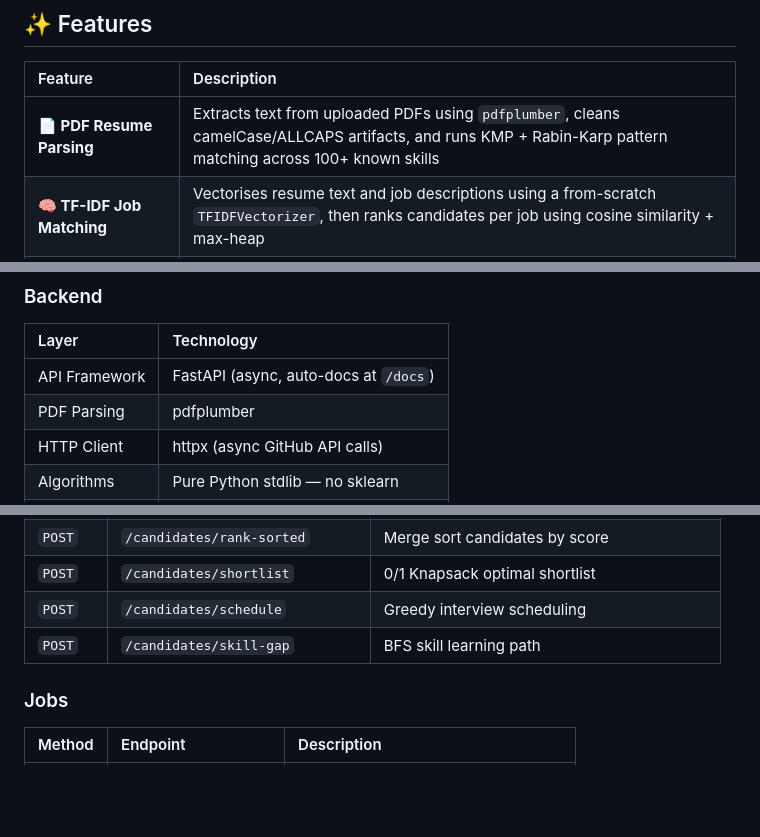
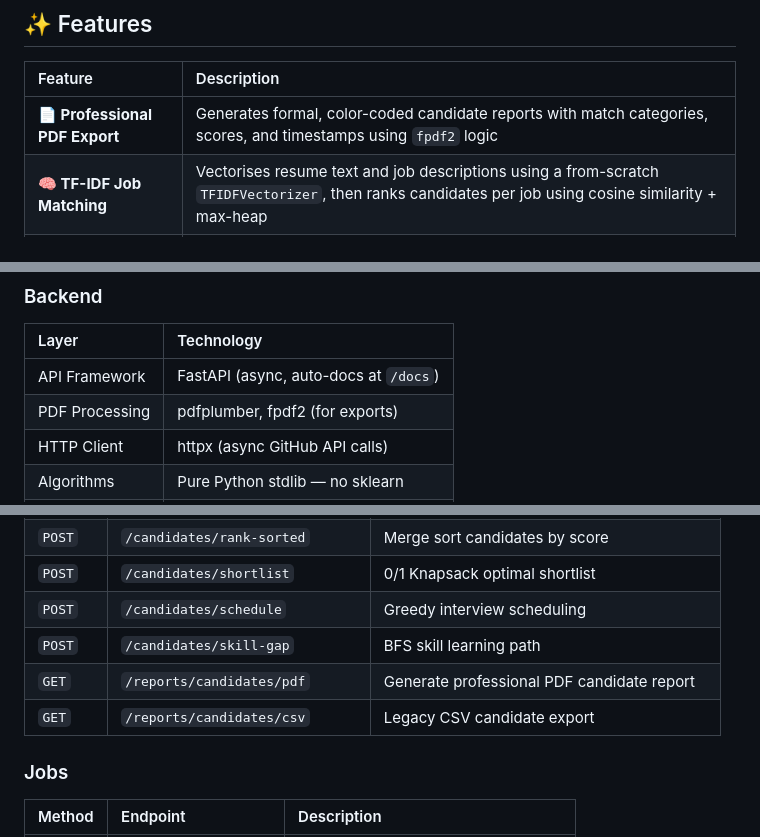
Before and after one commit to Aahan0605/HireiQ, a Markdown page: README.md, 3 parts joined by grey strips. Rendered like a GitHub page; blank space fills up the shorter version.

Commit message:
docs: update README with professional PDF export and API info

```diff
--- a/README.md
+++ b/README.md
@@ -37,7 +37,7 @@
 
 | Feature | Description |
 | :--- | :--- |
-| **📄 PDF Resume Parsing** | Extracts text from uploaded PDFs using `pdfplumber`, cleans camelCase/ALLCAPS artifacts, and runs KMP + Rabin-Karp pattern matching across 100+ known skills |
+| **📄 Professional PDF Export**| Generates formal, color-coded candidate reports with match categories, scores, and timestamps using `fpdf2` logic |
 | **🧠 TF-IDF Job Matching** | Vectorises resume text and job descriptions using a from-scratch `TFIDFVectorizer`, then ranks candidates per job using cosine similarity + max-heap |
 | **⚖️ Weighted Score Fusion** | User-configurable weights (Resume, GitHub, LeetCode, Portfolio) stored in-memory and applied to every upload — adjustable live from the Settings page |
 | **🐙 Live GitHub Signals** | Fetches real GitHub stats (repos, stars, commit frequency, languages, PRs) via async httpx and computes a 0–100 GitHub score |
@@ -139,7 +139,7 @@ Rolling-hash based multi-pattern search used alongside KMP for compound skill ph
 | Layer | Technology |
 | :--- | :--- |
 | API Framework | FastAPI (async, auto-docs at `/docs`) |
-| PDF Parsing | pdfplumber |
+| PDF Processing | pdfplumber, fpdf2 (for exports) |
 | HTTP Client | httpx (async GitHub API calls) |
 | Algorithms | Pure Python stdlib — no sklearn |
 | Server | Uvicorn with `--reload` |
@@ -221,6 +221,8 @@ Base URL: `http://localhost:8000/api/v1`
 | `POST` | `/candidates/shortlist` | 0/1 Knapsack optimal shortlist |
 | `POST` | `/candidates/schedule` | Greedy interview scheduling |
 | `POST` | `/candidates/skill-gap` | BFS skill learning path |
+| `GET` | `/reports/candidates/pdf` | Generate professional PDF candidate report |
+| `GET` | `/reports/candidates/csv` | Legacy CSV candidate export |
 
 ### Jobs
 | Method | Endpoint | Description |
```
Also changed, not shown: other parts of README.md (+1 -1 lines).
